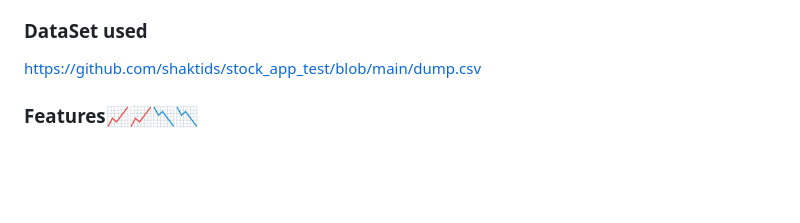
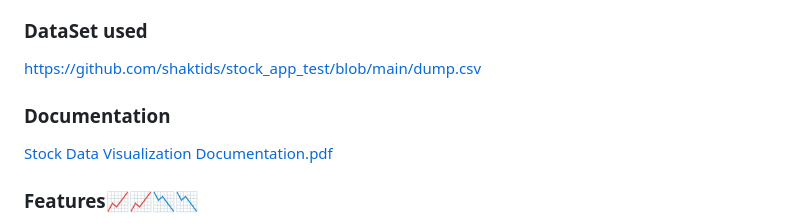
Before and after one commit to ankurbaijal123/Stock-Data-Visualization, a Markdown page: README.md, the part around the change. Rendered like a GitHub page; blank space fills up the shorter version.

```diff
--- a/README.md
+++ b/README.md
@@ -3,6 +3,10 @@ This project provides a web-based interface for visualizing stock data for vario
 
 ### DataSet used
 https://github.com/shaktids/stock_app_test/blob/main/dump.csv
+
+### Documentation
+[Stock Data Visualization Documentation.pdf](https://github.com/user-attachments/files/17331368/Stock.Data.Visualization.Documentation.pdf)
+
 
 
 ### Features📈📈📉📉
```
